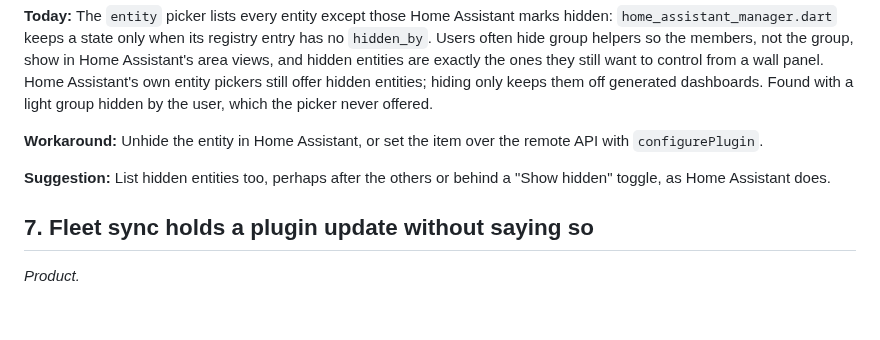
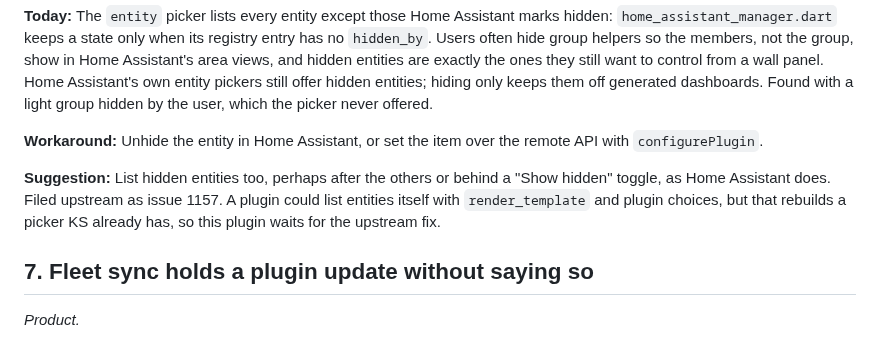
Before and after one commit to dimatx/kiosk-satellite-action-bar, a Markdown page: docs/sdk-gaps.md, the part around the change. Rendered like a GitHub page; blank space fills up the shorter version.

```diff
--- a/docs/sdk-gaps.md
+++ b/docs/sdk-gaps.md
@@ -55,7 +55,7 @@ Checked against **Kiosk Satellite 2026.10.31**. Gap numbers never change, so res
 
 **Workaround:** Unhide the entity in Home Assistant, or set the item over the remote API with `configurePlugin`.
 
-**Suggestion:** List hidden entities too, perhaps after the others or behind a "Show hidden" toggle, as Home Assistant does.
+**Suggestion:** List hidden entities too, perhaps after the others or behind a "Show hidden" toggle, as Home Assistant does. Filed upstream as issue 1157. A plugin could list entities itself with `render_template` and plugin choices, but that rebuilds a picker KS already has, so this plugin waits for the upstream fix.
 
 ## 7. Fleet sync holds a plugin update without saying so
 
```
Also changed, not shown: CHANGELOG.md (+5 -0 lines), README.md (+7 -2 lines), docs/images/menu-select.png (added), 7 other files.
